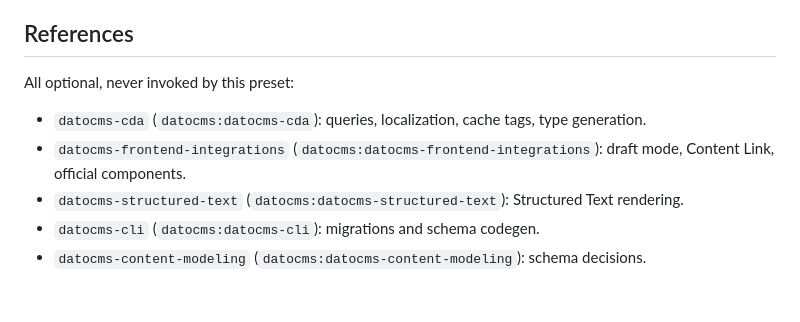
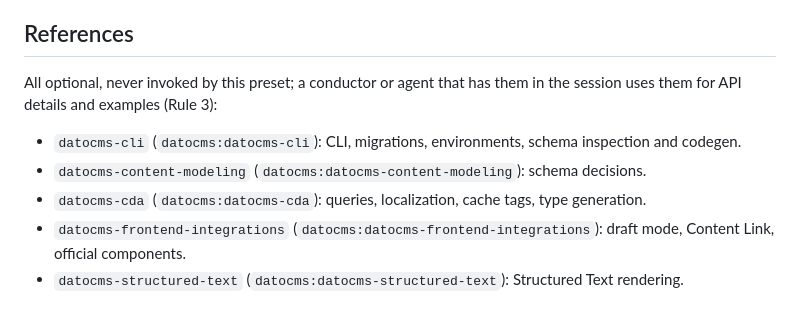
Before and after one commit to spleenteo/devflow, a Markdown page: skills/stack-datocms/SKILL.md, the part around one of its changes. GitHub-like rendering.

```diff
--- a/skills/stack-datocms/SKILL.md
+++ b/skills/stack-datocms/SKILL.md
@@ -47,10 +59,10 @@ This preset adds no gate of its own beyond the framework's. When generated query
 
 ## References
 
-All optional, never invoked by this preset:
+All optional, never invoked by this preset; a conductor or agent that has them in the session uses them for API details and examples (Rule 3):
 
+- `datocms-cli` (`datocms:datocms-cli`): CLI, migrations, environments, schema inspection and codegen.
+- `datocms-content-modeling` (`datocms:datocms-content-modeling`): schema decisions.
 - `datocms-cda` (`datocms:datocms-cda`): queries, localization, cache tags, type generation.
 - `datocms-frontend-integrations` (`datocms:datocms-frontend-integrations`): draft mode, Content Link, official components.
 - `datocms-structured-text` (`datocms:datocms-structured-text`): Structured Text rendering.
-- `datocms-cli` (`datocms:datocms-cli`): migrations and schema codegen.
-- `datocms-content-modeling` (`datocms:datocms-content-modeling`): schema decisions.
```
Also changed, not shown: other parts of skills/stack-datocms/SKILL.md (+31 -19 lines).
